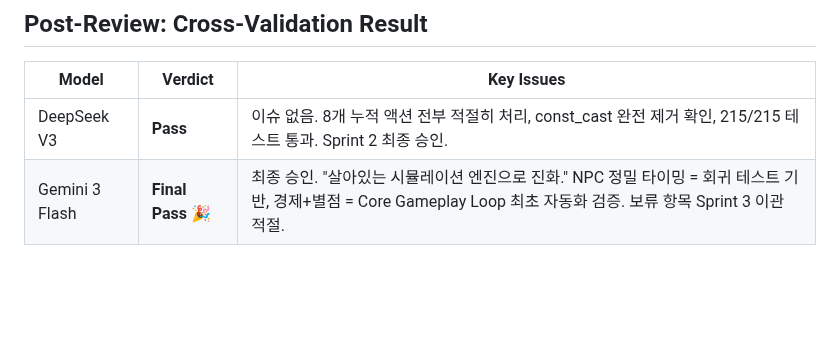
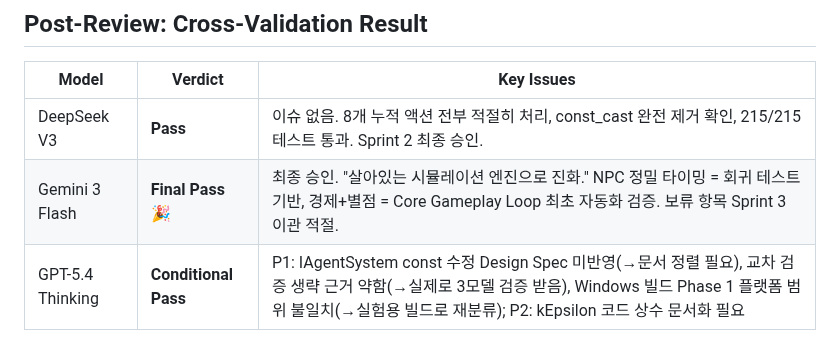
Before and after one commit to cloud-honey/vse-platform, a Markdown page: reports/TASK-02-009_Review_Report.md, the part around the change. Drawn GitHub-style; blank space fills up the shorter version.

Commit message:
docs: TASK-02-009 GPT Conditional Pass 기록 — Sprint 2 최종

```diff
--- a/reports/TASK-02-009_Review_Report.md
+++ b/reports/TASK-02-009_Review_Report.md
@@ -149,3 +149,4 @@ if (avgSatisfaction >= config_.satisfactionThresholds[i] - kEpsilon) {
 |---|---|---|
 | DeepSeek V3 | **Pass** | 이슈 없음. 8개 누적 액션 전부 적절히 처리, const_cast 완전 제거 확인, 215/215 테스트 통과. Sprint 2 최종 승인. |
 | Gemini 3 Flash | **Final Pass 🎉** | 최종 승인. "살아있는 시뮬레이션 엔진으로 진화." NPC 정밀 타이밍 = 회귀 테스트 기반, 경제+별점 = Core Gameplay Loop 최초 자동화 검증. 보류 항목 Sprint 3 이관 적절. |
+| GPT-5.4 Thinking | **Conditional Pass** | P1: IAgentSystem const 수정 Design Spec 미반영(→문서 정렬 필요), 교차 검증 생략 근거 약함(→실제로 3모델 검증 받음), Windows 빌드 Phase 1 플랫폼 범위 불일치(→실험용 빌드로 재분류); P2: kEpsilon 코드 상수 문서화 필요 |
```
